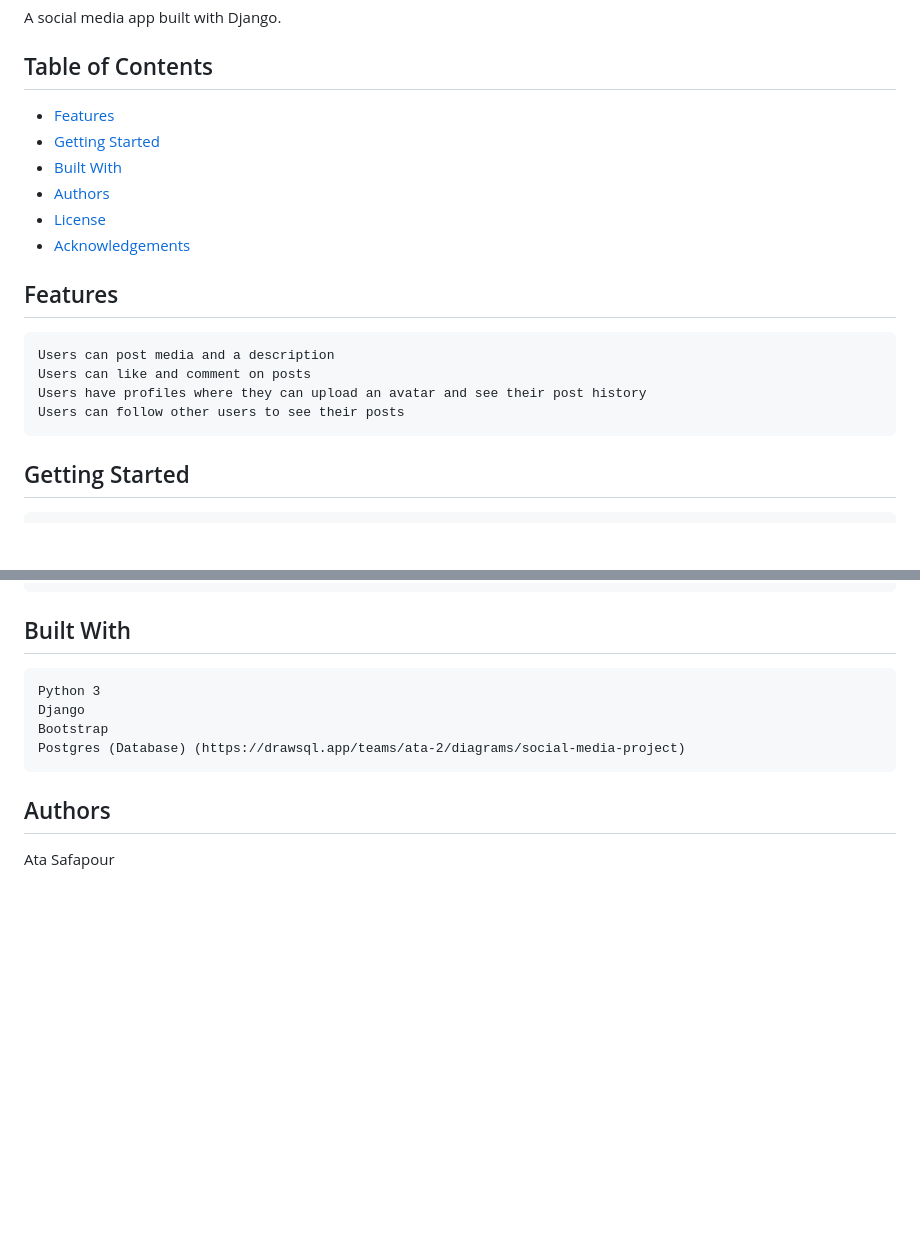
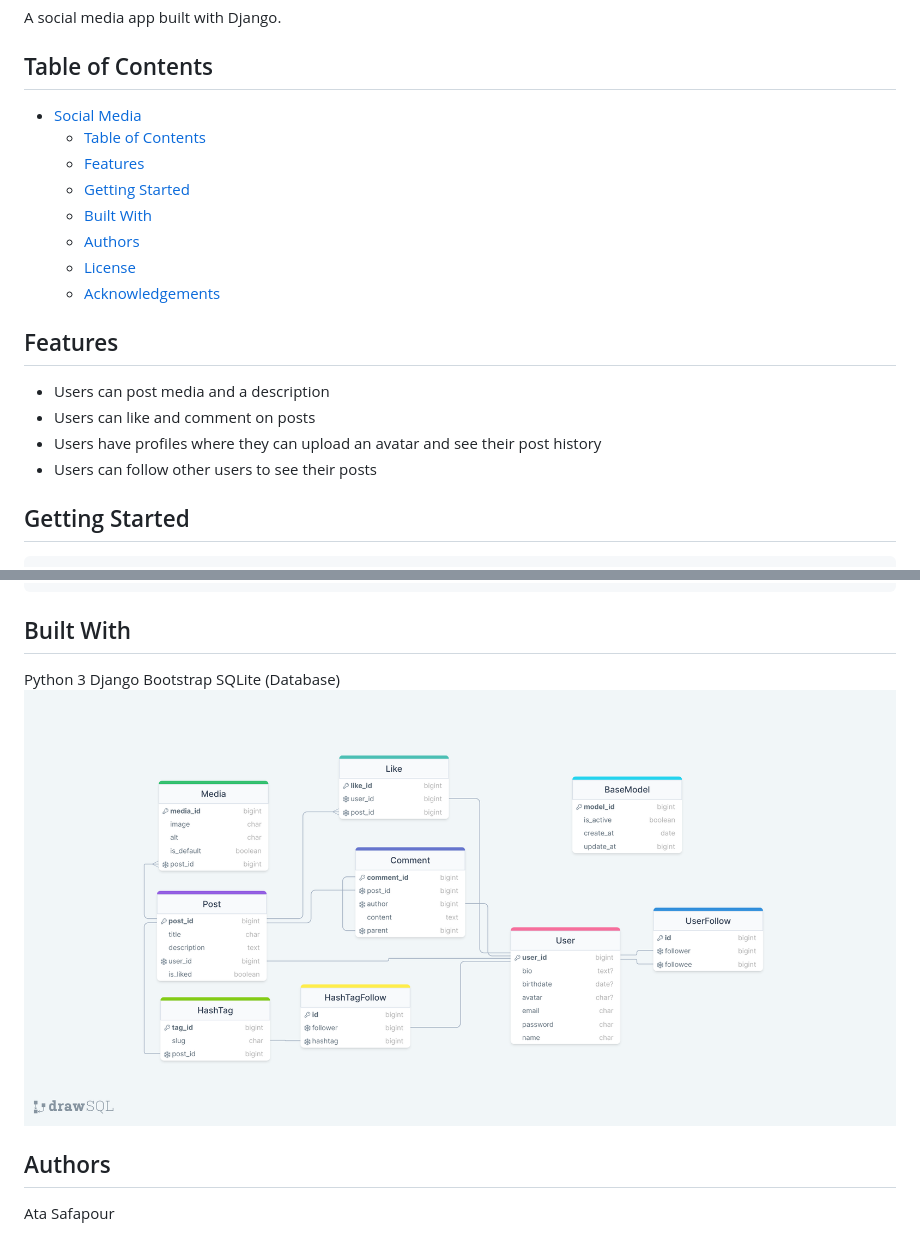
Before and after one commit to ata-the-legend/Social-media-django, a Markdown page: README.md, 2 parts joined by grey strips. Drawn GitHub-style; pictures changed too: ERD.png (added); blank space fills up the shorter version.

Commit message:
added erd to readme

```diff
--- a/README.md
+++ b/README.md
@@ -4,20 +4,22 @@ A social media app built with Django.
 
 ## Table of Contents
 
-- [Features](#features)
-- [Getting Started](#getting-started)
-- [Built With](#built-with)
-- [Authors](#authors)
-- [License](#license)
-- [Acknowledgements](#acknowledgements)
+- [Social Media](#social-media)
+  - [Table of Contents](#table-of-contents)
+  - [Features](#features)
+  - [Getting Started](#getting-started)
+  - [Built With](#built-with)
+  - [Authors](#authors)
+  - [License](#license)
+  - [Acknowledgements](#acknowledgements)
 
 
 ## Features
 
-    Users can post media and a description
-    Users can like and comment on posts
-    Users have profiles where they can upload an avatar and see their post history
-    Users can follow other users to see their posts
+- Users can post media and a description
+- Users can like and comment on posts
+- Users have profiles where they can upload an avatar and see their post history
+- Users can follow other users to see their posts
 
 ## Getting Started
 
@@ -35,10 +37,11 @@ A social media app built with Django.
 
 ## Built With
 
-    Python 3
-    Django
-    Bootstrap
-    Postgres (Database) (https://drawsql.app/teams/ata-2/diagrams/social-media-project)
+Python 3
+Django
+Bootstrap
+SQLite (Database)
+![ERD](./ERD.png)
 
 ## Authors
 
```
